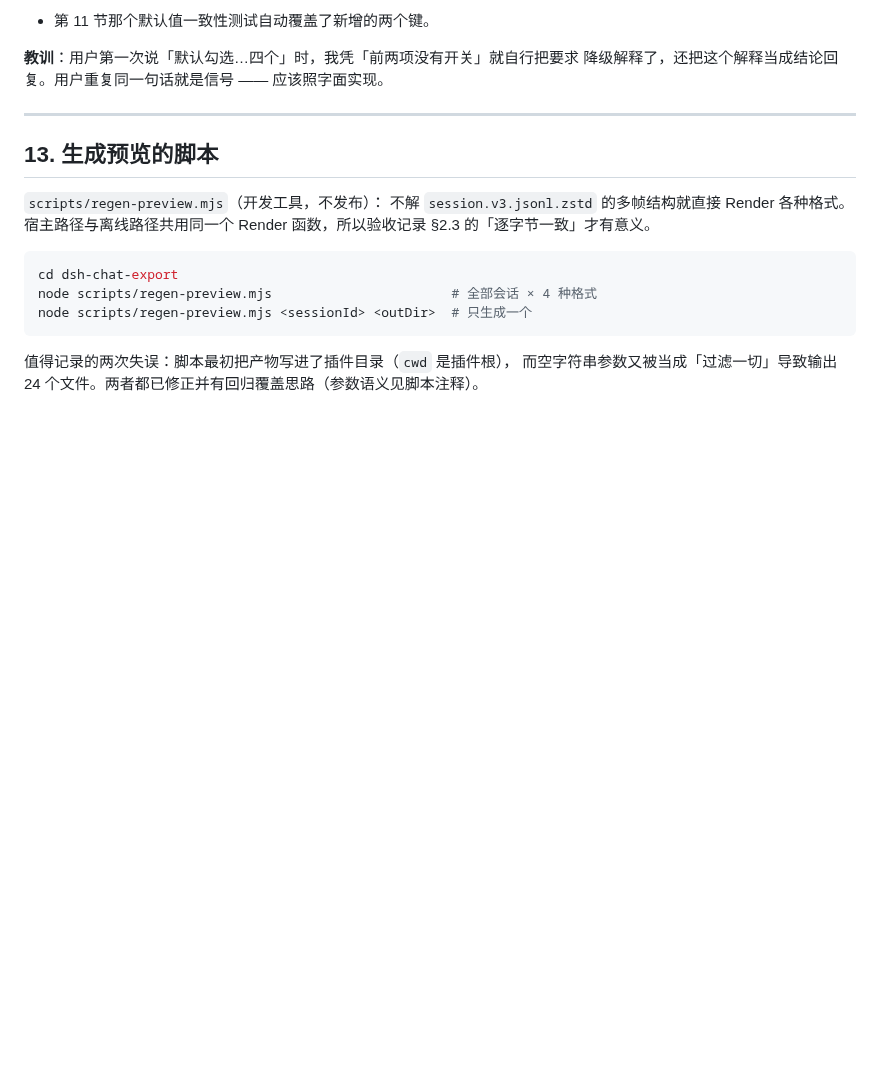
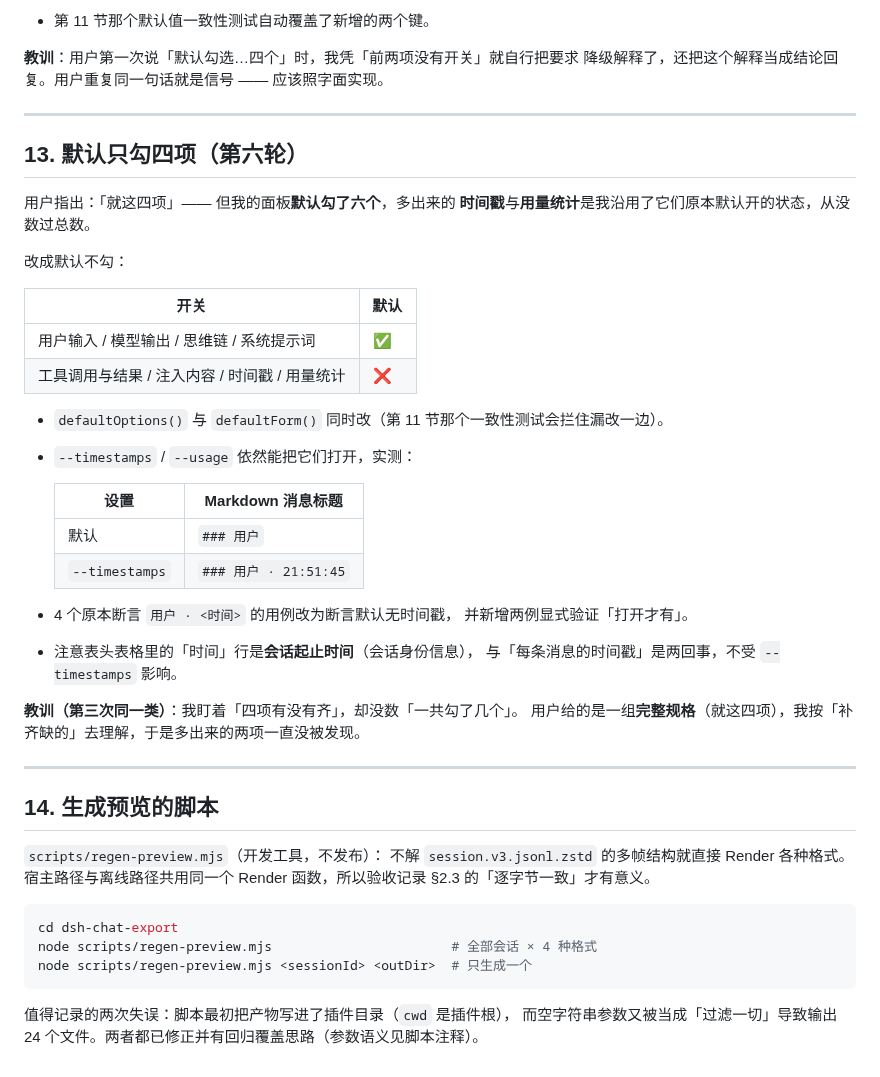
Before and after one commit to DDDMUC/dsh-chat-export, a Markdown page: docs/验收记录.md, the part around the change. Rendered like a GitHub page; blank space fills up the shorter version.

```diff
--- a/docs/验收记录.md
+++ b/docs/验收记录.md
@@ -565,7 +565,37 @@ seq 7  system/message        ← 这一步才组装系统提示
 
 ---
 
-## 13. 生成预览的脚本
+## 13. 默认只勾四项（第六轮）
+
+用户指出：「就这四项」—— 但我的面板**默认勾了六个**，多出来的
+**时间戳**与**用量统计**是我沿用了它们原本默认开的状态，从没数过总数。
+
+改成默认不勾：
+
+| 开关 | 默认 |
+| --- | --- |
+| 用户输入 / 模型输出 / 思维链 / 系统提示词 | ✅ |
+| 工具调用与结果 / 注入内容 / 时间戳 / 用量统计 | ❌ |
+
+- `defaultOptions()` 与 `defaultForm()` 同时改（第 11 节那个一致性测试会拦住漏改一边）。
+- `--timestamps` / `--usage` 依然能把它们打开，实测：
+
+  | 设置 | Markdown 消息标题 |
+  | --- | --- |
+  | 默认 | `### 用户` |
+  | `--timestamps` | `### 用户 · 21:51:45` |
+
+- 4 个原本断言 `用户 · <时间>` 的用例改为断言默认无时间戳，
+  并新增两例显式验证「打开才有」。
+- 注意表头表格里的「时间」行是**会话起止时间**（会话身份信息），
+  与「每条消息的时间戳」是两回事，不受 `--timestamps` 影响。
+
+**教训（第三次同一类）**：我盯着「四项有没有齐」，却没数「一共勾了几个」。
+用户给的是一组**完整规格**（就这四项），我按「补齐缺的」去理解，于是多出来的两项一直没被发现。
+
+---
+
+## 14. 生成预览的脚本
 
 `scripts/regen-preview.mjs`（开发工具，不发布）：
 不解 `session.v3.jsonl.zstd` 的多帧结构就直接 Render 各种格式。
```
Also changed, not shown: README.md (+7 -7 lines), docs/screenshots/02-export-dialog.png, 6 other files.
